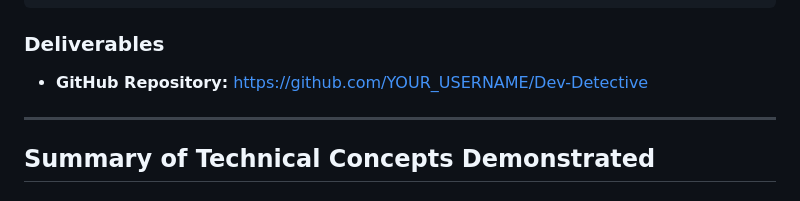
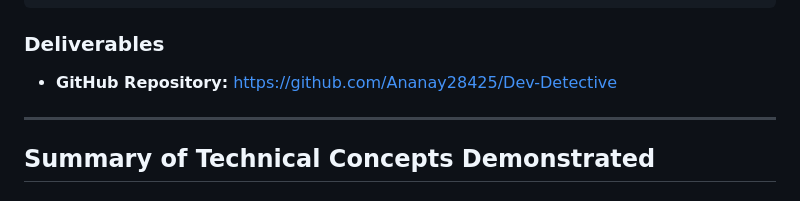
Before and after one commit to Ananay28425/Dev-Detective, a Markdown page: ASSIGNMENT-1.md, the part around the change. GitHub-like rendering.

```diff
--- a/ASSIGNMENT-1.md
+++ b/ASSIGNMENT-1.md
@@ -231,7 +231,7 @@ const renderProfile = (data) => {
 
 ### Deliverables
 
-* **GitHub Repository:** https://github.com/YOUR_USERNAME/Dev-Detective
+* **GitHub Repository:** https://github.com/Ananay28425/Dev-Detective
 
 ---
 
```
